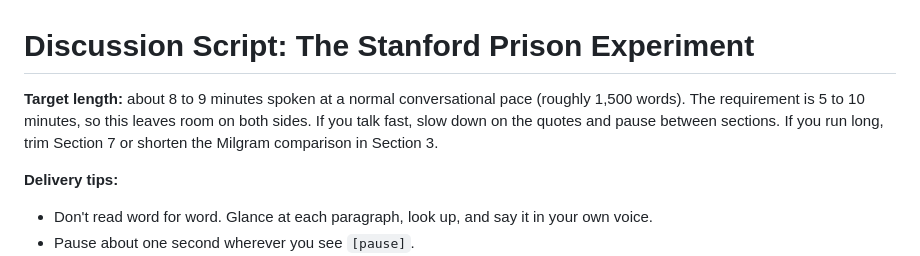
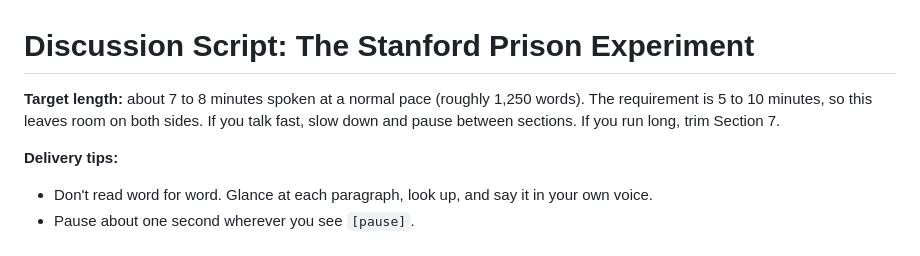
Before and after one commit to donahuemason6-a11y/dsdasda, a Markdown page: stanford-prison-discussion-script.md, the part around one of its changes. Rendered like a GitHub page.

```diff
--- a/stanford-prison-discussion-script.md
+++ b/stanford-prison-discussion-script.md
@@ -1,8 +1,8 @@
 # Discussion Script: The Stanford Prison Experiment
 
-**Target length:** about 8 to 9 minutes spoken at a normal conversational pace (roughly 1,500 words).
+**Target length:** about 7 to 8 minutes spoken at a normal pace (roughly 1,250 words).
 The requirement is 5 to 10 minutes, so this leaves room on both sides. If you talk fast,
-slow down on the quotes and pause between sections. If you run long, trim Section 7 or shorten the Milgram comparison in Section 3.
+slow down and pause between sections. If you run long, trim Section 7.
 
 **Delivery tips:**
 - Don't read word for word. Glance at each paragraph, look up, and say it in your own voice.
```
Also changed, not shown: other parts of stanford-prison-discussion-script.md (+93 -116 lines).
